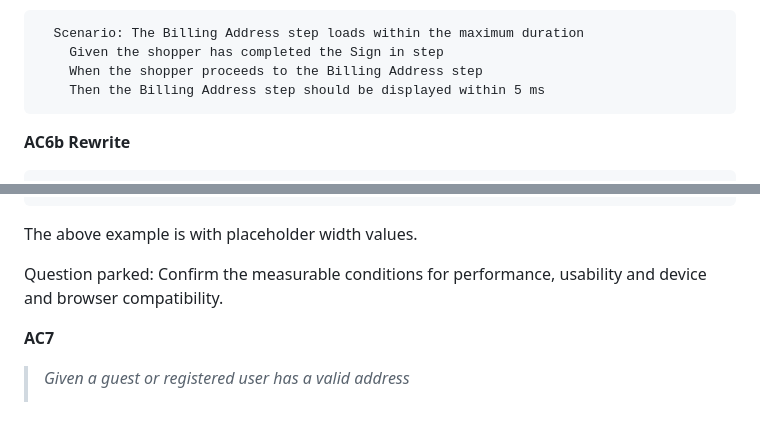
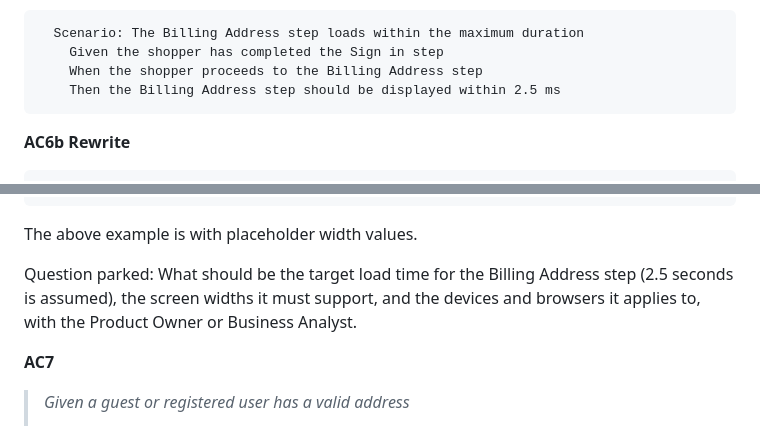
Before and after one commit to RenukaPorje/renuka-porje-centre-of-excellence, a Markdown page: COE_Part-2/Part-2_Day-3/Part-2_Day-3.md, 2 parts joined by grey strips. GitHub-like rendering.

Commit message:
docs: fix with realistic load time in (Part 2 Day 3) AC6a and refine parked question with specifics

````diff
--- a/COE_Part-2/Part-2_Day-3/Part-2_Day-3.md
+++ b/COE_Part-2/Part-2_Day-3/Part-2_Day-3.md
@@ -640,7 +640,7 @@ Currently considered only button being disabled.
   Scenario: The Billing Address step loads within the maximum duration
     Given the shopper has completed the Sign in step
     When the shopper proceeds to the Billing Address step
-    Then the Billing Address step should be displayed within 5 ms
+    Then the Billing Address step should be displayed within 2.5 ms
 ```
 
 **AC6b Rewrite**
@@ -660,7 +660,7 @@ Currently considered only button being disabled.
 
 The above example is with placeholder width values.
 
-Question parked: Confirm the measurable conditions for performance, usability and device and browser compatibility.
+Question parked: What should be the target load time for the Billing Address step (2.5 seconds is assumed), the screen widths it must support, and the devices and browsers it applies to, with the Product Owner or Business Analyst.
 
 **AC7**
 
````
